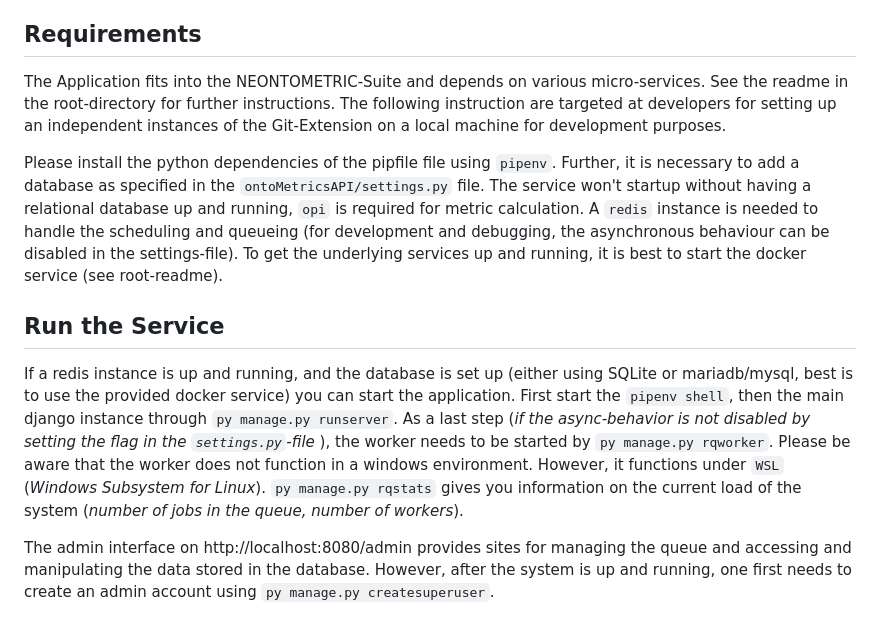
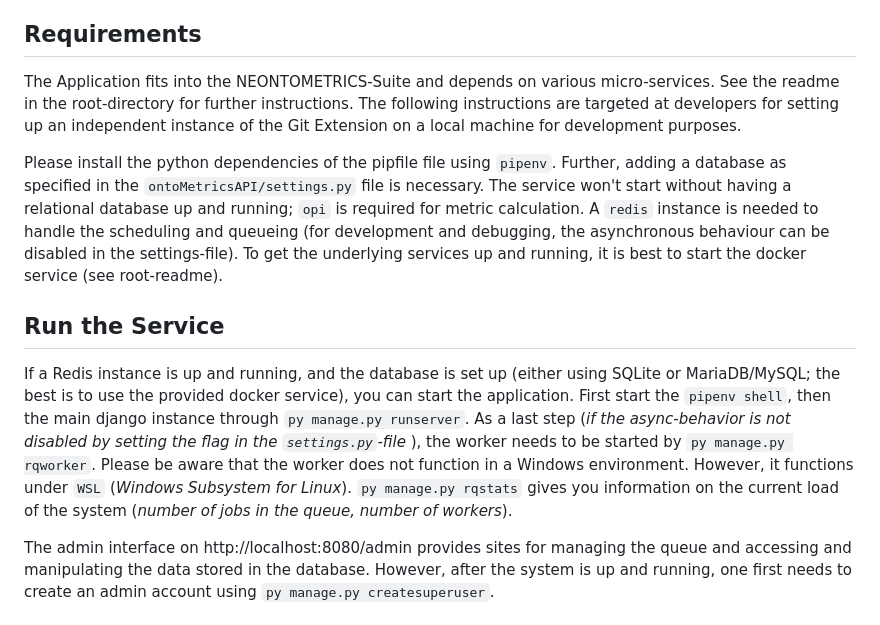
Before and after one commit to achiminator/NEOntometrics, a Markdown page: Git-Extension/readme.md, the part around the change. Rendered like a GitHub page.

```diff
--- a/Git-Extension/readme.md
+++ b/Git-Extension/readme.md
@@ -14,12 +14,12 @@ As the metric calculation (especially for a whole repository) can take some time
 
 
 ## Requirements
-The Application fits into the NEONTOMETRIC-Suite and depends on various micro-services. See the readme in the root-directory for further instructions. The following instruction are targeted at developers for setting up an independent instances of the Git-Extension on a local machine for development purposes.
+The Application fits into the NEONTOMETRICS-Suite and depends on various micro-services. See the readme in the root-directory for further instructions. The following instructions are targeted at developers for setting up an independent instance of the Git Extension on a local machine for development purposes.
 
-Please install the python dependencies of the pipfile file using `pipenv`. Further, it is necessary to add a database as specified in the `ontoMetricsAPI/settings.py` file. The service won't startup without having a relational database up and running, `opi` is  required for metric calculation. A `redis` instance is needed to handle the scheduling and queueing (for development and debugging, the asynchronous behaviour can be disabled in the settings-file). To get the underlying services up and running, it is best to start the docker service (see root-readme).
+Please install the python dependencies of the pipfile file using `pipenv`. Further, adding a database as specified in the `ontoMetricsAPI/settings.py` file is necessary. The service won't start without having a relational database up and running; `opi` is required for metric calculation. A `redis` instance is needed to handle the scheduling and queueing (for development and debugging, the asynchronous behaviour can be disabled in the settings-file). To get the underlying services up and running, it is best to start the docker service (see root-readme).
 
 ## Run the Service
-If a redis instance is up and running, and the database is set up (either using SQLite or mariadb/mysql, best is to use the provided docker service) you can start the application. First start the `pipenv shell`, then the main django instance through `py manage.py runserver`. As a last step (*if the async-behavior is not disabled by setting the flag in the `settings.py`-file* ), the worker needs to be started by `py manage.py rqworker`. Please be aware that the worker does not function in a windows environment. However, it functions under `WSL` (*Windows Subsystem for Linux*). `py manage.py rqstats` gives you information on the current load of the system (*number of jobs in the queue, number of workers*).
+If a Redis instance is up and running, and the database is set up (either using SQLite or MariaDB/MySQL; the best is to use the provided docker service), you can start the application. First start the `pipenv shell`, then the main django instance through `py manage.py runserver`. As a last step (*if the async-behavior is not disabled by setting the flag in the `settings.py`-file* ), the worker needs to be started by `py manage.py rqworker`. Please be aware that the worker does not function in a Windows environment. However, it functions under `WSL` (*Windows Subsystem for Linux*). `py manage.py rqstats` gives you information on the current load of the system (*number of jobs in the queue, number of workers*).
 
 The admin interface on http://localhost:8080/admin provides sites for managing the queue and accessing and manipulating the data stored in the database. However, after the system is up and running, one first needs to create an admin account using `py manage.py createsuperuser`.
 
```
